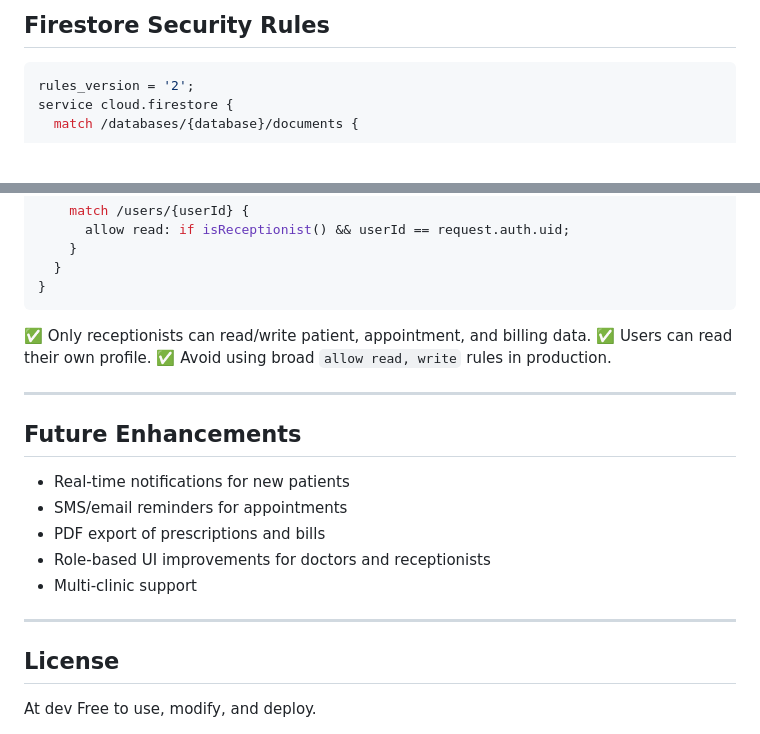
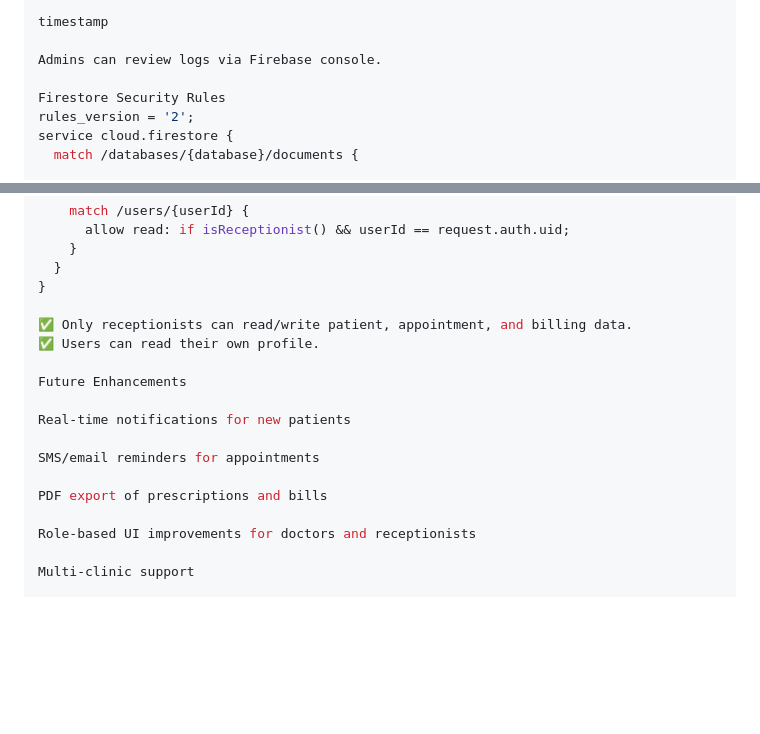
Before and after one commit to amartgit/ClinicOS, a Markdown page: README.md, 2 parts joined by grey strips. Rendered like a GitHub page; blank space fills up the shorter version.

````diff
--- a/README.md
+++ b/README.md
@@ -186,7 +170,9 @@ Admin can review logs via Firebase console.
 
-## Firestore Security Rules
+timestamp
 
-```js
+Admins can review logs via Firebase console.
+
+Firestore Security Rules
 rules_version = '2';
 service cloud.firestore {
   match /databases/{database}/documents {
@@ -216,25 +202,19 @@ service cloud.firestore {
     }
   }
 }
-```
 
 ✅ Only receptionists can read/write patient, appointment, and billing data.
 ✅ Users can read their own profile.
-✅ Avoid using broad `allow read, write` rules in production.
 
----
+Future Enhancements
 
-## Future Enhancements
+Real-time notifications for new patients
 
-* Real-time notifications for new patients
-* SMS/email reminders for appointments
-* PDF export of prescriptions and bills
-* Role-based UI improvements for doctors and receptionists
-* Multi-clinic support
+SMS/email reminders for appointments
 
----
+PDF export of prescriptions and bills
 
-## License
+Role-based UI improvements for doctors and receptionists
 
-At dev Free to use, modify, and deploy.
+Multi-clinic support
 
````
Also changed, not shown: other parts of README.md (+100 -104 lines).
